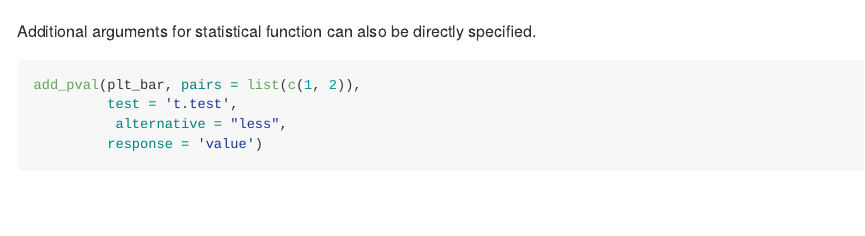
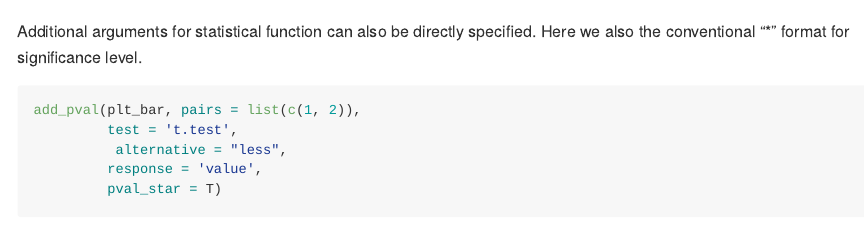
Before and after one commit to s6juncheng/ggpval, an R Markdown document (README.Rmd): the page in a window 1100 px wide, from 1790 px down. Rendered offline with R 4.5, knitr and Pandoc, with nearby package versions; code that draws random numbers runs with fixed seeds of ours; some code elsewhere in the file could not run offline.

Commit message:
update readme.md example with pval_star

````diff
--- a/README.Rmd
+++ b/README.Rmd
@@ -90,12 +90,13 @@ plt_bar <- ggplot(dt, aes(x=variable, y=mu, fill = variable)) +
 add_pval(plt_bar, pairs = list(c(1, 2)), response = 'value')
 ```
 
-Additional arguments for statistical function can also be directly specified.
+Additional arguments for statistical function can also be directly specified. Here we also the conventional "*" format for significance level.
 ```{r, echo=TRUE, results='asis'}
 add_pval(plt_bar, pairs = list(c(1, 2)),
          test = 't.test',
           alternative = "less",
-         response = 'value')
+         response = 'value',
+         pval_star = T)
 ```
 
 
````
Also changed, not shown: 1 other file.
